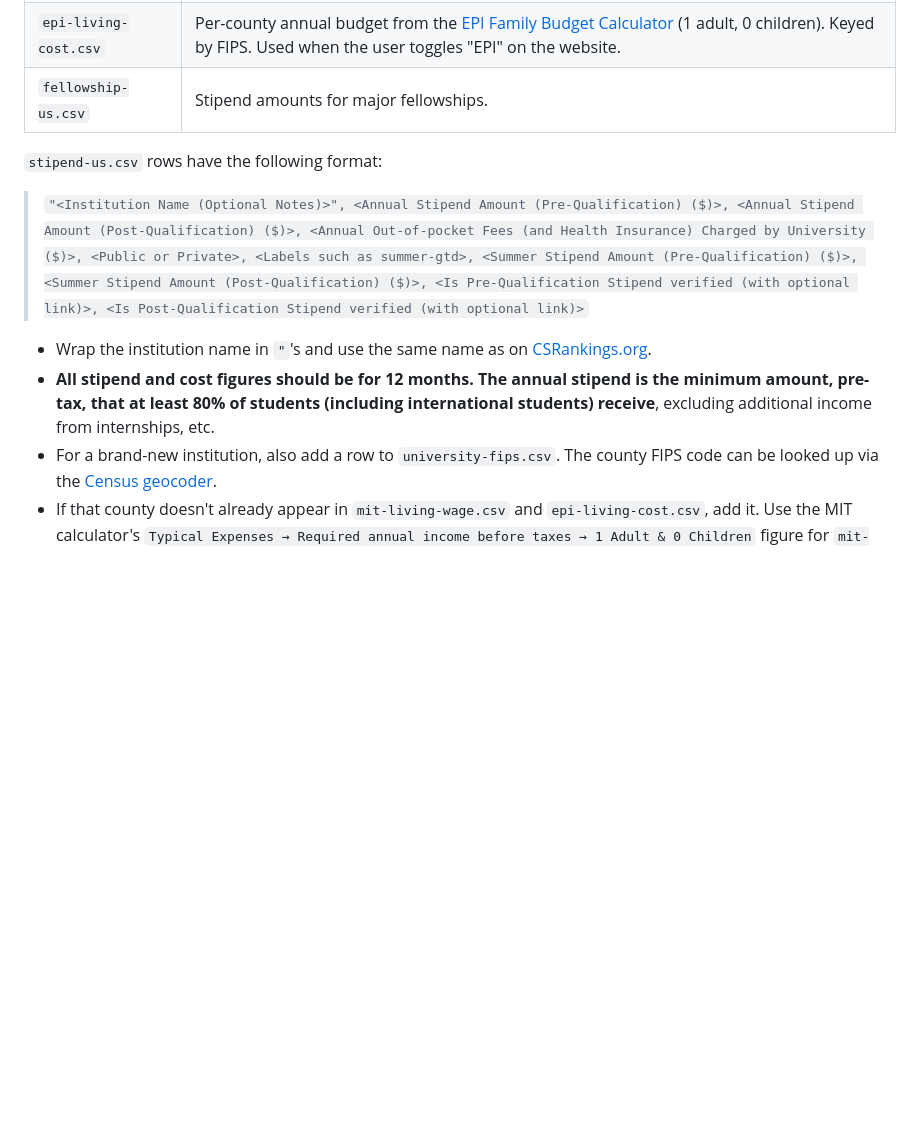
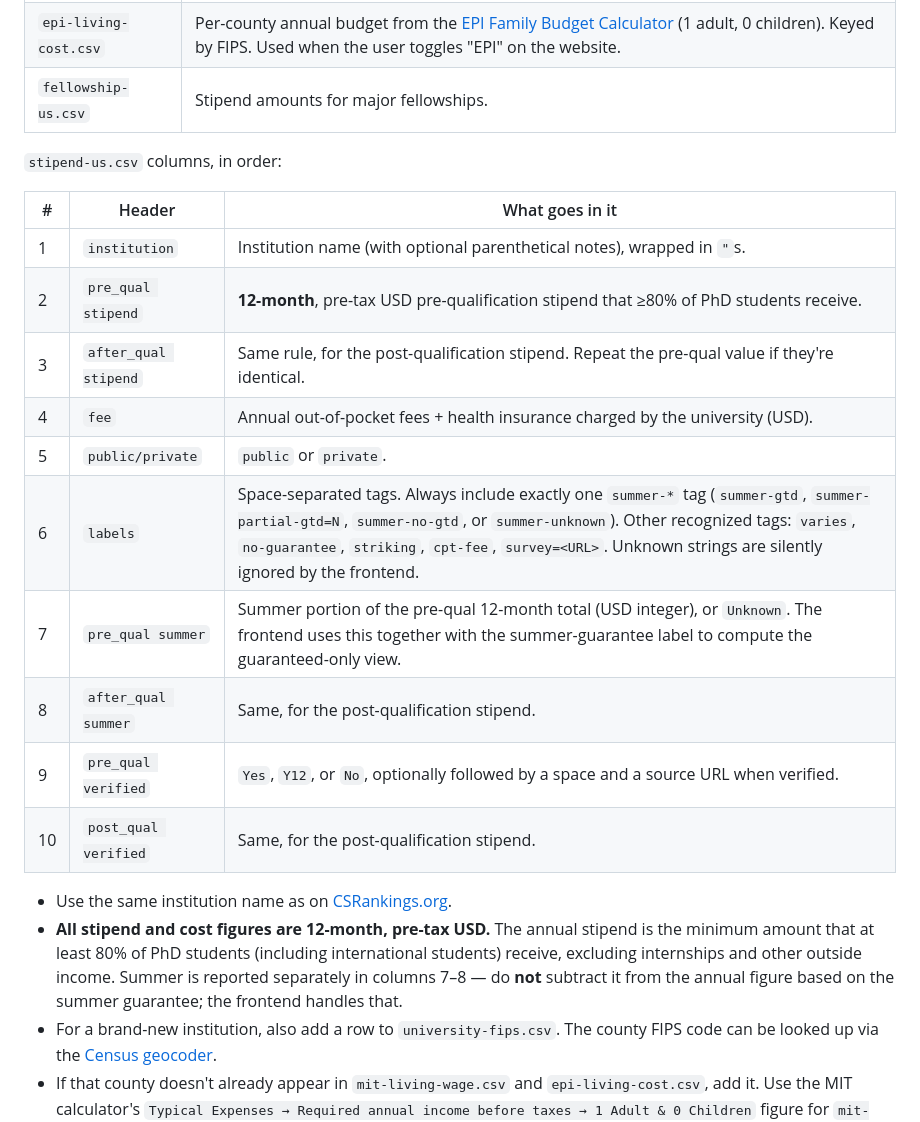
Before and after one commit to CSStipendRankings/CSStipendRankings, a Markdown page: README.md, the part around the change. Rendered like a GitHub page; blank space fills up the shorter version.

Commit message:
Document stipend-us.csv columns as a table with current rules (#164)
The single-line format string in the README didn't reflect the
12-month-annual / separate-summer rule we just clarified in the
issue template and CLAUDE.md, and conflated the verified column
with a boolean. Replace it with a column-by-column table that
mirrors the CSV header, lists the recognized labels, and spells
out the verified-column values (Yes / Y12 / No, optional URL).

Co-authored-by: Claude Opus 4.7 <noreply@anthropic.com>

````diff
--- a/README.md
+++ b/README.md
@@ -24,12 +24,23 @@ If you prefer to edit by hand, the data lives in a few small CSV files at the re
 | `epi-living-cost.csv` | Per-county annual budget from the [EPI Family Budget Calculator](https://www.epi.org/resources/budget/) (1 adult, 0 children). Keyed by FIPS. Used when the user toggles "EPI" on the website. |
 | `fellowship-us.csv` | Stipend amounts for major fellowships. |
 
-`stipend-us.csv` rows have the following format:
+`stipend-us.csv` columns, in order:
 
-> ```"<Institution Name (Optional Notes)>", <Annual Stipend Amount (Pre-Qualification) ($)>, <Annual Stipend Amount (Post-Qualification) ($)>, <Annual Out-of-pocket Fees (and Health Insurance) Charged by University ($)>, <Public or Private>, <Labels such as summer-gtd>, <Summer Stipend Amount (Pre-Qualification) ($)>, <Summer Stipend Amount (Post-Qualification) ($)>, <Is Pre-Qualification Stipend verified (with optional link)>, <Is Post-Qualification Stipend verified (with optional link)>```
+| # | Header | What goes in it |
+| --- | --- | --- |
+| 1 | `institution` | Institution name (with optional parenthetical notes), wrapped in `"`s. |
+| 2 | `pre_qual stipend` | **12-month**, pre-tax USD pre-qualification stipend that ≥80% of PhD students receive. |
+| 3 | `after_qual stipend` | Same rule, for the post-qualification stipend. Repeat the pre-qual value if they're identical. |
+| 4 | `fee` | Annual out-of-pocket fees + health insurance charged by the university (USD). |
+| 5 | `public/private` | `public` or `private`. |
+| 6 | `labels` | Space-separated tags. Always include exactly one `summer-*` tag (`summer-gtd`, `summer-partial-gtd=N`, `summer-no-gtd`, or `summer-unknown`). Other recognized tags: `varies`, `no-guarantee`, `striking`, `cpt-fee`, `survey=<URL>`. Unknown strings are silently ignored by the frontend. |
+| 7 | `pre_qual summer` | Summer portion of the pre-qual 12-month total (USD integer), or `Unknown`. The frontend uses this together with the summer-guarantee label to compute the guaranteed-only view. |
+| 8 | `after_qual summer` | Same, for the post-qualification stipend. |
+| 9 | `pre_qual verified` | `Yes`, `Y12`, or `No`, optionally followed by a space and a source URL when verified. |
+| 10 | `post_qual verified` | Same, for the post-qualification stipend. |
 
-- Wrap the institution name in `"`'s and use the same name as on [CSRankings.org](https://csrankings.org/).
-- **All stipend and cost figures should be for 12 months. The annual stipend is the minimum amount, pre-tax, that at least 80% of students (including international students) receive**, excluding additional income from internships, etc.
+- Use the same institution name as on [CSRankings.org](https://csrankings.org/).
+- **All stipend and cost figures are 12-month, pre-tax USD.** The annual stipend is the minimum amount that at least 80% of PhD students (including international students) receive, excluding internships and other outside income. Summer is reported separately in columns 7–8 — do **not** subtract it from the annual figure based on the summer guarantee; the frontend handles that.
 - For a brand-new institution, also add a row to `university-fips.csv`. The county FIPS code can be looked up via the [Census geocoder](https://geocoding.geo.census.gov/geocoder/geographies/onelineaddress).
 - If that county doesn't already appear in `mit-living-wage.csv` and `epi-living-cost.csv`, add it. Use the MIT calculator's `Typical Expenses → Required annual income before taxes → 1 Adult & 0 Children` figure for `mit-living-wage.csv`, and the 1-adult/0-children value from the EPI calculator for `epi-living-cost.csv`.
 - **Submit a pull request with your updates.** Please mention the source of the data (your own offer letter, an official page, etc.) in the PR description.
````
